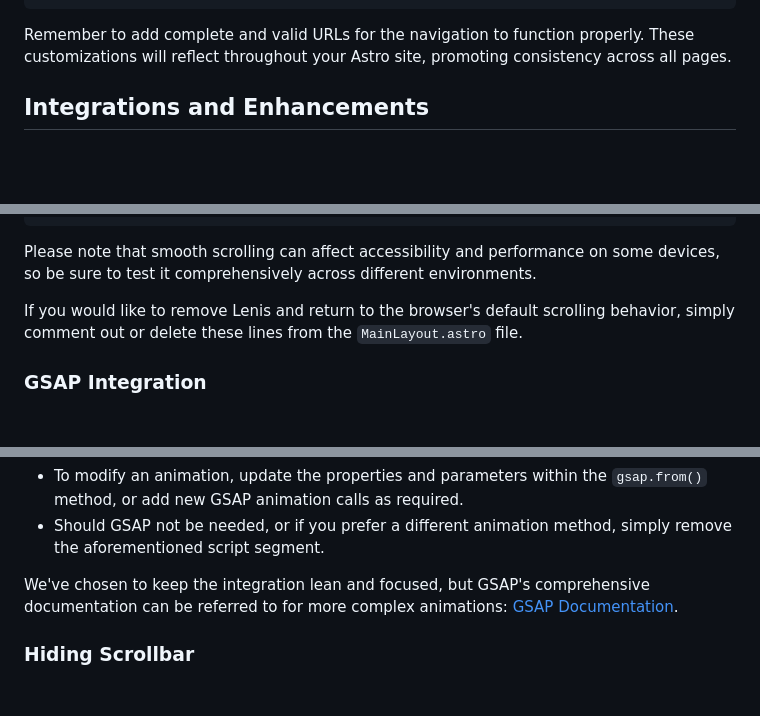
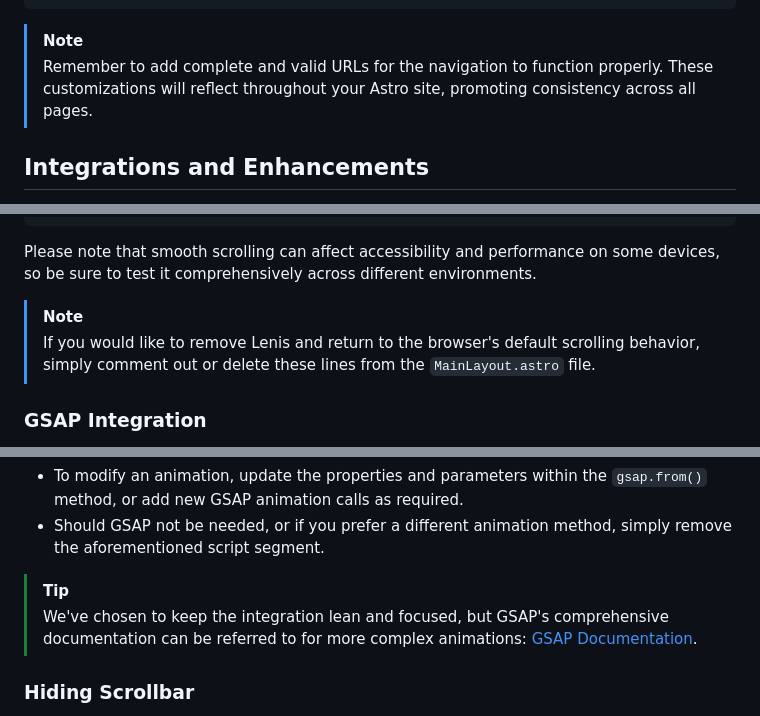
Before and after one commit to mearashadowfax/ScrewFast, a Markdown page: README.md, 3 parts joined by grey strips. Drawn GitHub-style; folded sections open; blank space fills up the shorter version.

````diff
--- a/README.md
+++ b/README.md
@@ -253,7 +253,8 @@ export const socialLinks: SocialLinks = {
 };
 ```
 
-Remember to add complete and valid URLs for the navigation to function properly. These customizations will reflect throughout your Astro site, promoting consistency across all pages.
+> [!NOTE]
+> Remember to add complete and valid URLs for the navigation to function properly. These customizations will reflect throughout your Astro site, promoting consistency across all pages.
 </details>
 
 ## Integrations and Enhancements
@@ -305,7 +306,8 @@ html.lenis {
 
 Please note that smooth scrolling can affect accessibility and performance on some devices, so be sure to test it comprehensively across different environments.
 
-If you would like to remove Lenis and return to the browser's default scrolling behavior, simply comment out or delete these lines from the `MainLayout.astro` file.
+> [!NOTE]
+> If you would like to remove Lenis and return to the browser's default scrolling behavior, simply comment out or delete these lines from the `MainLayout.astro` file.
 
 ### GSAP Integration
 
@@ -332,7 +334,8 @@ Please tailor the GSAP animations within this script to fit your project's look
 - To modify an animation, update the properties and parameters within the `gsap.from()` method, or add new GSAP animation calls as required.
 - Should GSAP not be needed, or if you prefer a different animation method, simply remove the aforementioned script segment.
 
-We've chosen to keep the integration lean and focused, but GSAP's comprehensive documentation can be referred to for more complex animations: [GSAP Documentation](https://gsap.com/docs/v3/).
+> [!TIP]
+> We've chosen to keep the integration lean and focused, but GSAP's comprehensive documentation can be referred to for more complex animations: [GSAP Documentation](https://gsap.com/docs/v3/).
 
 ### Hiding Scrollbar
 
````
Also changed, not shown: other parts of README.md (+6 -5 lines).
